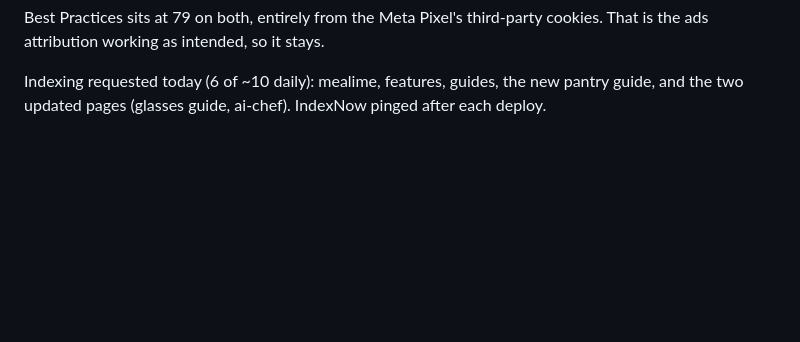
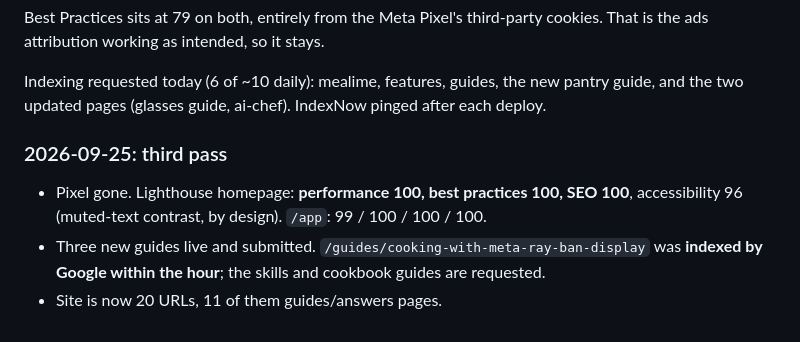
Before and after one commit to Malik1234567891011/GluttLanding, a Markdown page: docs/seo-geo-results.md, the part around the change. GitHub-like rendering; blank space fills up the shorter version.

```diff
--- a/docs/seo-geo-results.md
+++ b/docs/seo-geo-results.md
@@ -128,3 +128,11 @@ ads attribution working as intended, so it stays.
 
 Indexing requested today (6 of ~10 daily): mealime, features, guides, the new pantry guide, and the two
 updated pages (glasses guide, ai-chef). IndexNow pinged after each deploy.
+
+### 2026-09-25: third pass
+
+- Pixel gone. Lighthouse homepage: **performance 100, best practices 100, SEO 100**, accessibility 96
+  (muted-text contrast, by design). `/app`: 99 / 100 / 100 / 100.
+- Three new guides live and submitted. `/guides/cooking-with-meta-ray-ban-display` was **indexed by
+  Google within the hour**; the skills and cookbook guides are requested.
+- Site is now 20 URLs, 11 of them guides/answers pages.
```
Also changed, not shown: docs/SEO-GEO.md (+14 -0 lines).
